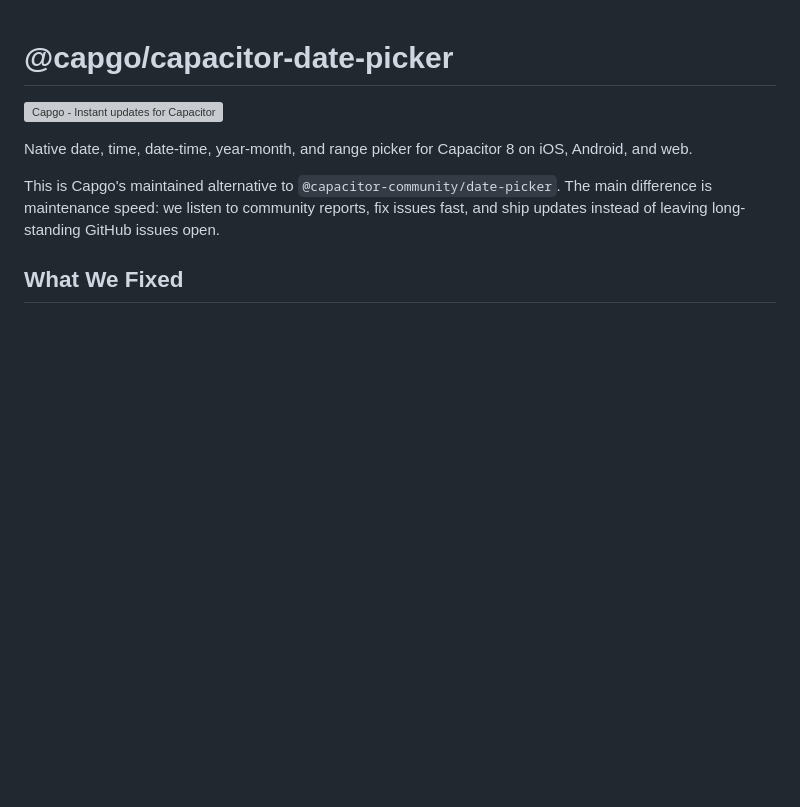
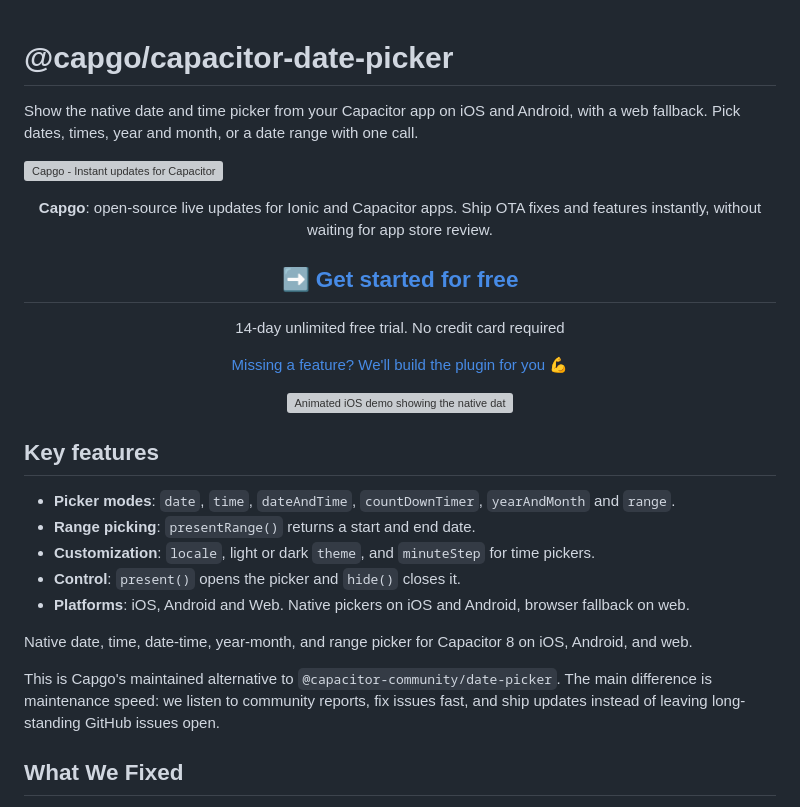
Before and after one commit to Cap-go/capacitor-date-picker, a Markdown page: README.md, the part around the change. Rendered like a GitHub page; blank space fills up the shorter version; grey boxes are pictures that could not be loaded.

Commit message:
docs: update Capgo README CTA and marketing (#12)

```diff
--- a/README.md
+++ b/README.md
@@ -1,6 +1,27 @@
 # @capgo/capacitor-date-picker
 
-<a href="https://capgo.app/"><img src="https://capgo.app/readme-banner.svg?repo=Cap-go/capacitor-date-picker" alt="Capgo - Instant updates for Capacitor" /></a>
+Show the native date and time picker from your Capacitor app on iOS and Android, with a web fallback. Pick dates, times, year and month, or a date range with one call.
+
+<a href="https://capgo.app/?ref=plugin_date_picker"><img src="https://capgo.app/readme-banner.svg?repo=Cap-go/capacitor-date-picker" alt="Capgo - Instant updates for Capacitor" /></a>
+
+<div align="center">
+  <p><b>Capgo</b>: open-source live updates for Ionic and Capacitor apps. Ship OTA fixes and features instantly, without waiting for app store review.</p>
+  <h2><a href="https://capgo.app/register/?ref=plugin_date_picker">➡️ Get started for free</a></h2>
+  <p>14-day unlimited free trial. No credit card required</p>
+  <p><a href="https://capgo.app/consulting/?ref=plugin_date_picker">Missing a feature? We'll build the plugin for you 💪</a></p>
+</div>
+
+<p align="center">
+  <img src="https://raw.githubusercontent.com/Cap-go/capacitor-date-picker/main/screenshots/demo/ios-date-picker-demo.webp" alt="Animated iOS demo showing the native date picker opening, selecting a date, and closing" width="300" />
+</p>
+
+## Key features
+
+- **Picker modes**: `date`, `time`, `dateAndTime`, `countDownTimer`, `yearAndMonth` and `range`.
+- **Range picking**: `presentRange()` returns a start and end date.
+- **Customization**: `locale`, light or dark `theme`, and `minuteStep` for time pickers.
+- **Control**: `present()` opens the picker and `hide()` closes it.
+- **Platforms**: iOS, Android and Web. Native pickers on iOS and Android, browser fallback on web.
 
 Native date, time, date-time, year-month, and range picker for Capacitor 8 on iOS, Android, and web.
 
```
